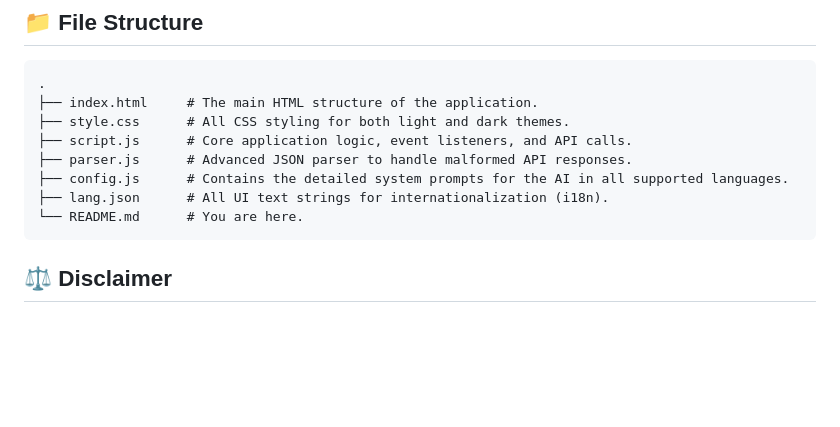
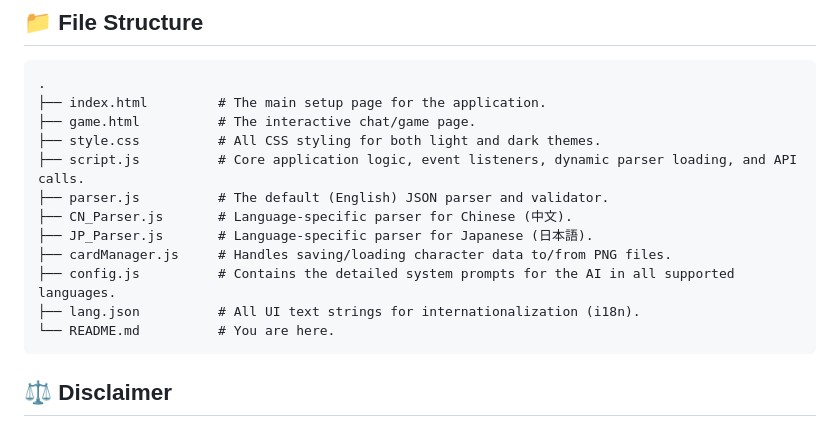
Before and after one commit to kaldeqca/sex-sim-ai, a Markdown page: README.md, the part around one of its changes. Drawn GitHub-style; blank space fills up the shorter version.

````diff
--- a/README.md
+++ b/README.md
@@ -91,13 +119,17 @@ To run this project locally, you will need a Google Gemini API Key.
 
 ```
 .
-├── index.html     # The main HTML structure of the application.
-├── style.css      # All CSS styling for both light and dark themes.
-├── script.js      # Core application logic, event listeners, and API calls.
-├── parser.js      # Advanced JSON parser to handle malformed API responses.
-├── config.js      # Contains the detailed system prompts for the AI in all supported languages.
-├── lang.json      # All UI text strings for internationalization (i18n).
-└── README.md      # You are here.
+├── index.html         # The main setup page for the application.
+├── game.html          # The interactive chat/game page.
+├── style.css          # All CSS styling for both light and dark themes.
+├── script.js          # Core application logic, event listeners, dynamic parser loading, and API calls.
+├── parser.js          # The default (English) JSON parser and validator.
+├── CN_Parser.js       # Language-specific parser for Chinese (中文).
+├── JP_Parser.js       # Language-specific parser for Japanese (日本語).
+├── cardManager.js     # Handles saving/loading character data to/from PNG files.
+├── config.js          # Contains the detailed system prompts for the AI in all supported languages.
+├── lang.json          # All UI text strings for internationalization (i18n).
+└── README.md          # You are here.
 ```
 
 
````
Also changed, not shown: other parts of README.md (+29 -1 lines).
